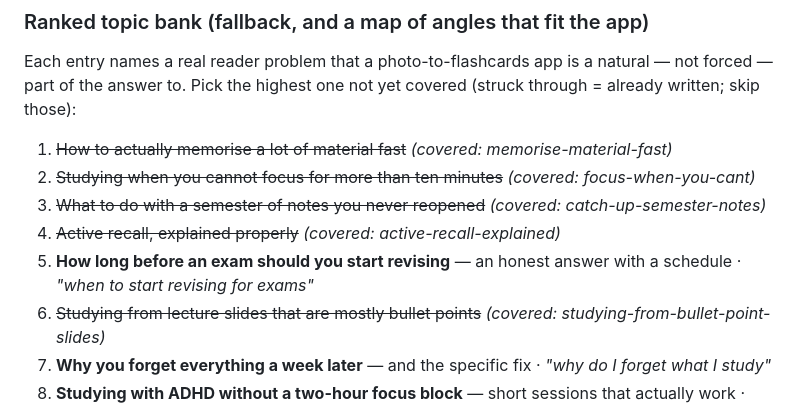
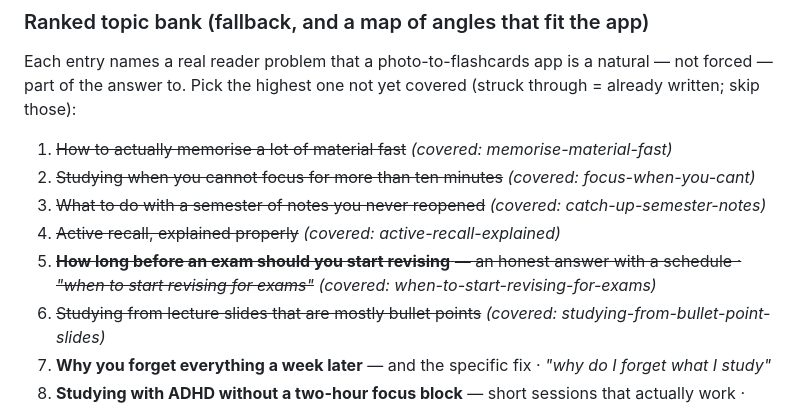
Before and after one commit to 12fdk/snapdeck.12f.dk, a Markdown page: prompt.md, the part around the change. GitHub-like rendering.

Commit message:
Blog: When to start revising for exams (and how to space it)

```diff
--- a/prompt.md
+++ b/prompt.md
@@ -126,7 +126,7 @@ through = already written; skip those):
 2. ~~Studying when you cannot focus for more than ten minutes~~ *(covered: focus-when-you-cant)*
 3. ~~What to do with a semester of notes you never reopened~~ *(covered: catch-up-semester-notes)*
 4. ~~Active recall, explained properly~~ *(covered: active-recall-explained)*
-5. **How long before an exam should you start revising** — an honest answer with a schedule · *"when to start revising for exams"*
+5. ~~**How long before an exam should you start revising** — an honest answer with a schedule · *"when to start revising for exams"*~~ *(covered: when-to-start-revising-for-exams)*
 6. ~~Studying from lecture slides that are mostly bullet points~~ *(covered: studying-from-bullet-point-slides)*
 7. **Why you forget everything a week later** — and the specific fix · *"why do I forget what I study"*
 8. **Studying with ADHD without a two-hour focus block** — short sessions that actually work · *"how to study with adhd"*
```
Also changed, not shown: posts/when-to-start-revising-for-exams.md (added, +102 -0 lines), images/blog/when-to-start-revising-for-exams-1.png (added), images/blog/when-to-start-revising-for-exams-2.png (added), images/blog/when-to-start-revising-for-exams.png (added), 10 other files.
